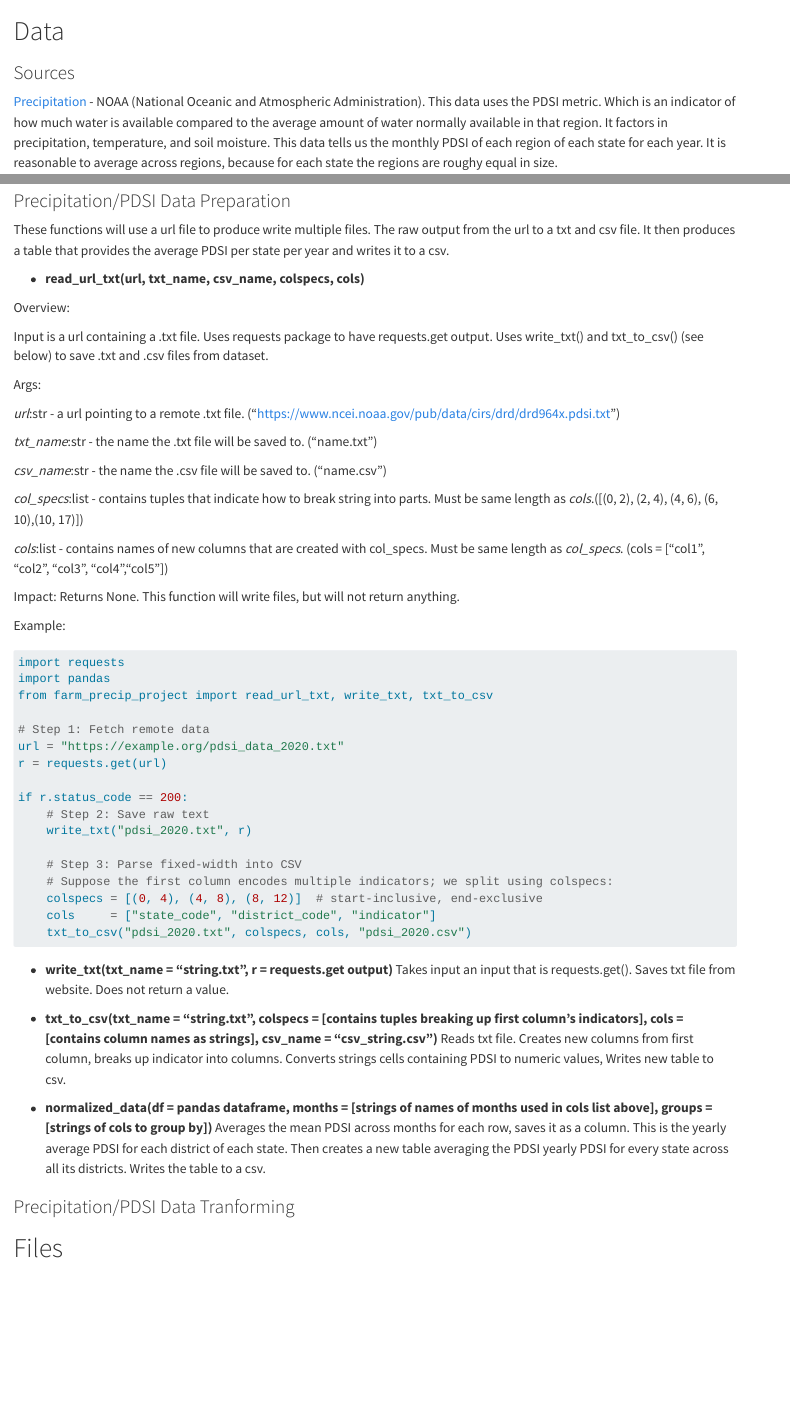
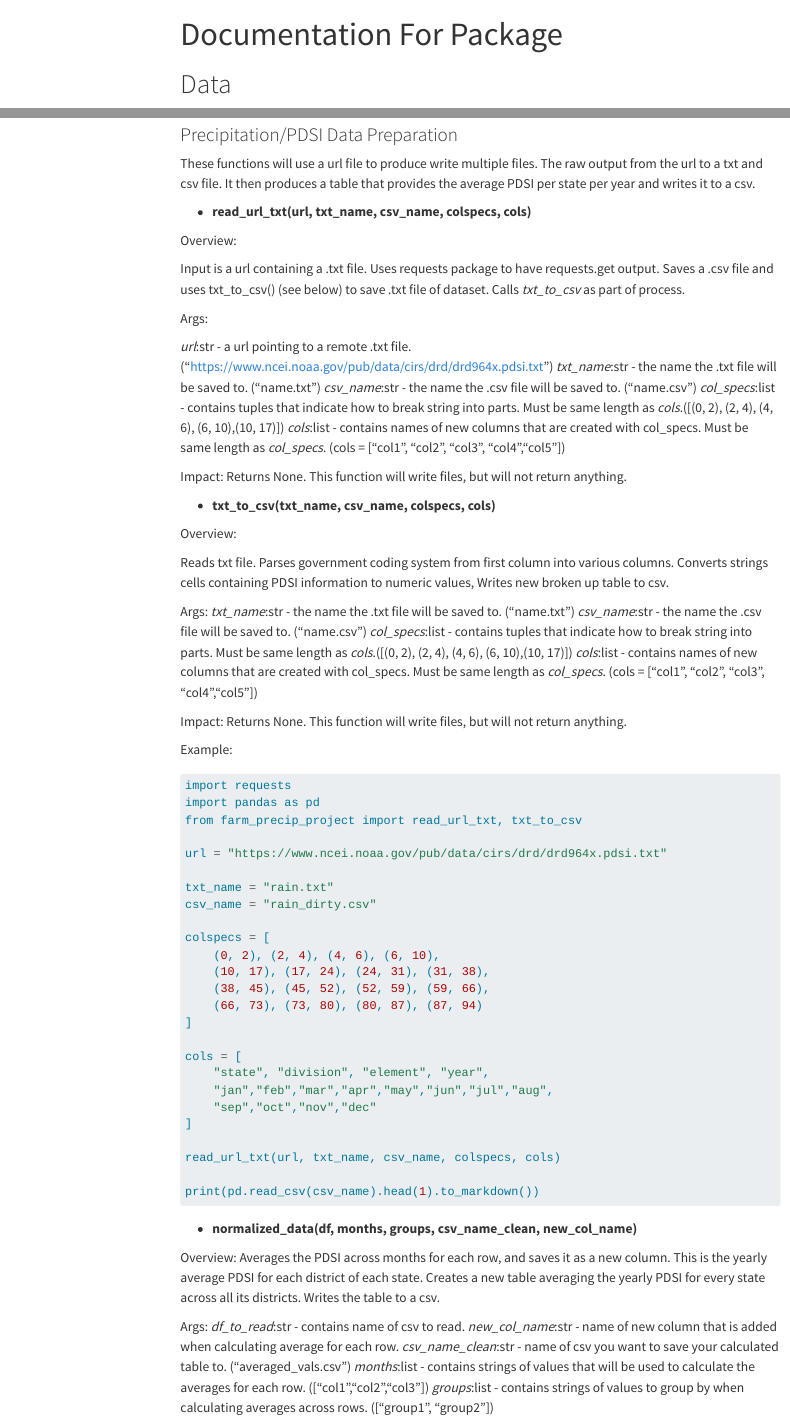
Before and after one commit to Acodea23/FarmPrecipProject, a Quarto document (documentation.qmd): the page in a window 1100 px wide, from its top, and a second part further down, joined at a grey line. Rendered offline with R 4.5, knitr and Pandoc in place of Quarto, with nearby package versions; some code elsewhere in the file could not run offline; menus at the side of the page are left out.

Commit message:
added final precip functions to package and documentation

````diff
--- a/documentation.qmd
+++ b/documentation.qmd
@@ -1,3 +1,8 @@
+---
+title: "Documentation For Package"
+jupyter: python3
+---
+
 # Data
 
 ### Sources
@@ -37,18 +43,33 @@ Overview:
 
 Input is a url containing a .txt file.
 Uses requests package to have requests.get output.
-Uses write_txt() and txt_to_csv() (see below) to save .txt and .csv files from dataset.
+Saves a .csv file and uses txt_to_csv() (see below) to save .txt file of dataset.
+Calls *txt_to_csv* as part of process.
 
 Args:
 
 *url*:str - a url pointing to a remote .txt file. ("https://www.ncei.noaa.gov/pub/data/cirs/drd/drd964x.pdsi.txt")
+*txt_name*:str - the name the .txt file will be saved to. ("name.txt")
+*csv_name*:str - the name the .csv file will be saved to. ("name.csv")
+*col_specs*:list - contains tuples that indicate how to break string into parts. Must be same length as *cols*.([(0, 2), (2, 4), (4, 6), (6, 10),(10, 17)])
+*cols*:list - contains names of new columns that are created with col_specs. Must be same length as *col_specs*. (cols = ["col1", "col2", "col3", "col4","col5"])
 
+Impact:
+Returns None. This function will write files, but will not return anything.
+
+- **txt_to_csv(txt_name, csv_name, colspecs, cols)**
+
+Overview:
+
+Reads txt file.
+Parses government coding system from first column into various columns.
+Converts strings cells containing PDSI information to numeric values,
+Writes new broken up table to csv.
+
+Args:
 *txt_name*:str - the name the .txt file will be saved to. ("name.txt")
-
 *csv_name*:str - the name the .csv file will be saved to. ("name.csv")
-
 *col_specs*:list - contains tuples that indicate how to break string into parts. Must be same length as *cols*.([(0, 2), (2, 4), (4, 6), (6, 10),(10, 17)])
-
 *cols*:list - contains names of new columns that are created with col_specs. Must be same length as *col_specs*. (cols = ["col1", "col2", "col3", "col4","col5"])
 
 Impact:
@@ -57,41 +78,44 @@ Returns None. This function will write files, but will not return anything.
 Example:
 ```python
 import requests
-import pandas
-from farm_precip_project import read_url_txt, write_txt, txt_to_csv
+import pandas as pd
+from farm_precip_project import read_url_txt, txt_to_csv
 
-# Step 1: Fetch remote data
-url = "https://example.org/pdsi_data_2020.txt"
-r = requests.get(url)
+url = "https://www.ncei.noaa.gov/pub/data/cirs/drd/drd964x.pdsi.txt"
 
-if r.status_code == 200:
-    # Step 2: Save raw text
-    write_txt("pdsi_2020.txt", r)
+txt_name = "rain.txt"
+csv_name = "rain_dirty.csv"
 
-    # Step 3: Parse fixed-width into CSV
-    # Suppose the first column encodes multiple indicators; we split using colspecs:
-    colspecs = [(0, 4), (4, 8), (8, 12)]  # start-inclusive, end-exclusive
-    cols     = ["state_code", "district_code", "indicator"]
-    txt_to_csv("pdsi_2020.txt", colspecs, cols, "pdsi_2020.csv")
+colspecs = [
+    (0, 2), (2, 4), (4, 6), (6, 10),
+    (10, 17), (17, 24), (24, 31), (31, 38),
+    (38, 45), (45, 52), (52, 59), (59, 66),
+    (66, 73), (73, 80), (80, 87), (87, 94)
+]
+
+cols = [
+    "state", "division", "element", "year",
+    "jan","feb","mar","apr","may","jun","jul","aug",
+    "sep","oct","nov","dec"
+]
+
+read_url_txt(url, txt_name, csv_name, colspecs, cols)
+
+print(pd.read_csv(csv_name).head(1).to_markdown())
 ```
 
-- **write_txt(txt_name = "string.txt", r = requests.get output)**
-Takes input an input that is requests.get().
-Saves txt file from website.
-Does not return a value.
+- **normalized_data(df, months, groups, csv_name_clean, new_col_name)**
 
-- **txt_to_csv(txt_name = "string.txt", colspecs = [contains tuples breaking up first column's indicators], cols = [contains column names as strings], csv_name = "csv_string.csv")**
-Reads txt file.
-Creates new columns from first column, breaks up indicator into columns.
-Converts strings cells containing PDSI to numeric values,
-Writes new table to csv.
-
-- **normalized_data(df = pandas dataframe, months = [strings of names of months used in cols list above], groups = [strings of cols to group by])**
-Averages the mean PDSI across months for each row, saves it as a column. This is the yearly average PDSI for each district of each state.
-Then creates a new table averaging the PDSI yearly PDSI for every state across all its districts.
+Overview:
+Averages the PDSI across months for each row, and saves it as a new column. This is the yearly average PDSI for each district of each state.
+Creates a new table averaging the yearly PDSI for every state across all its districts.
 Writes the table to a csv.
 
-
-### Precipitation/PDSI Data Tranforming
+Args:
+*df_to_read*:str - contains name of csv to read.
+*new_col_name*:str - name of new column that is added when calculating average for each row.
+*csv_name_clean*:str - name of csv you want to save your calculated table to. ("averaged_vals.csv")
+*months*:list - contains strings of values that will be used to calculate the averages for each row. (["col1","col2","col3"])
+*groups*:list - contains strings of values to group by when calculating averages across rows. (["group1", "group2"])
 
 
````
Also changed, not shown: src/farm_precip_project/__init__.py (+2 -2 lines), src/farm_precip_project/scrape_precip.py (+8 -0 lines), docs/search.json, documentation.qmd (24 more changed lines), 3 other files.
